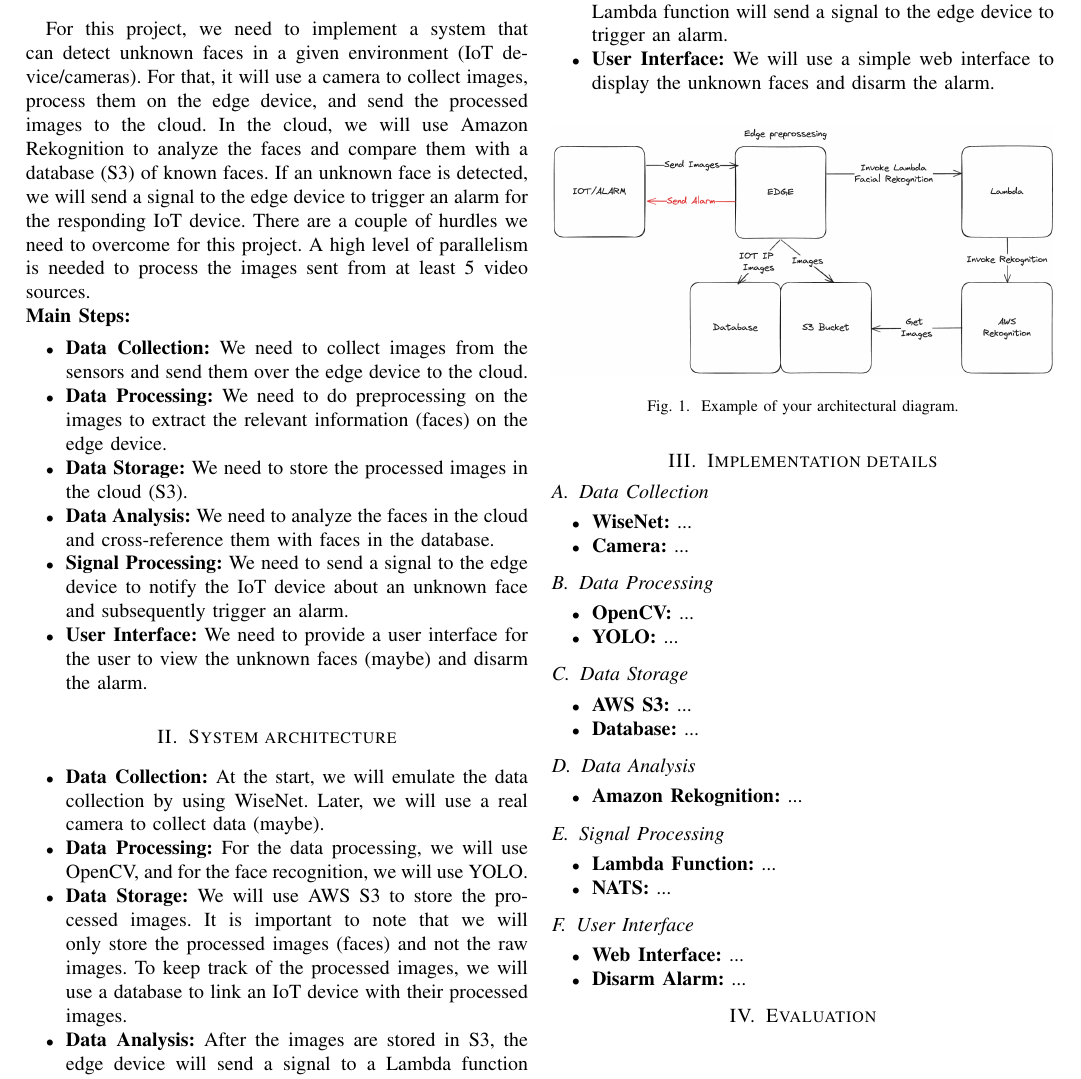
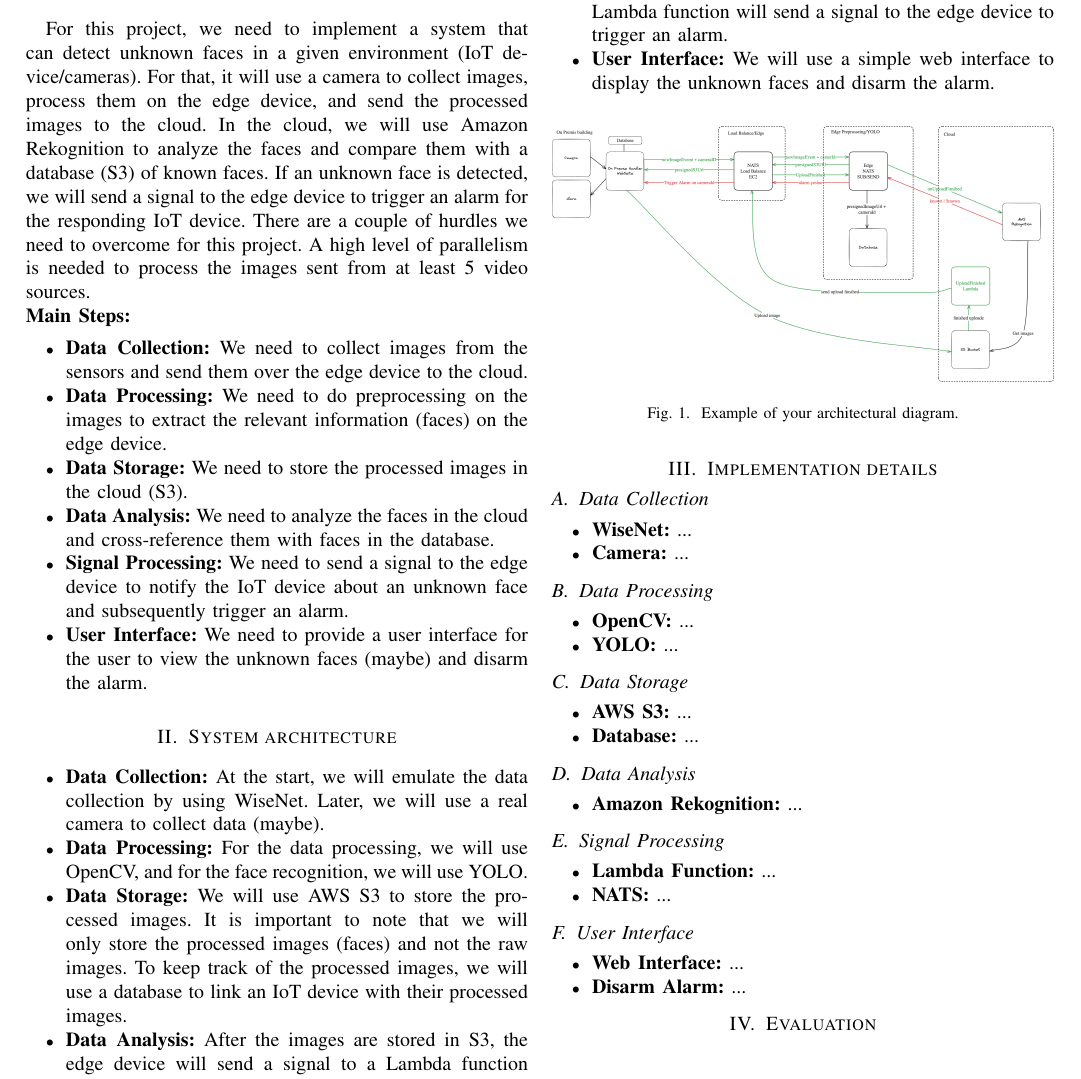
Before and after one commit to FabioPlunser/TheObservatory, a LaTeX paper (Report/main.tex): part of the page, cut so that both start at the same text. Compiled offline with pdfLaTeX; a missing font is replaced by an installed copy or a similar font; a LaTeX package or settings file that is missing is left out.

Commit message:
Added architecture v2

```diff
--- a/Report/main.tex
+++ b/Report/main.tex
@@ -55,7 +55,7 @@ images sent from at least 5 video sources.
 
 \begin{figure}[h!]
     \centering
-    \includegraphics[width=1\linewidth]{images/architecture.excalidraw.png}
+    \includegraphics[width=1\linewidth]{images/architecturev2.excalidraw.png}
     \caption{Example of your architectural diagram.}
     \label{fig:enter-label}
 \end{figure}
```
Also changed, not shown: Report/images/architecture.excalidraw.png, Report/images/architecturev2.excalidraw.png (added).
